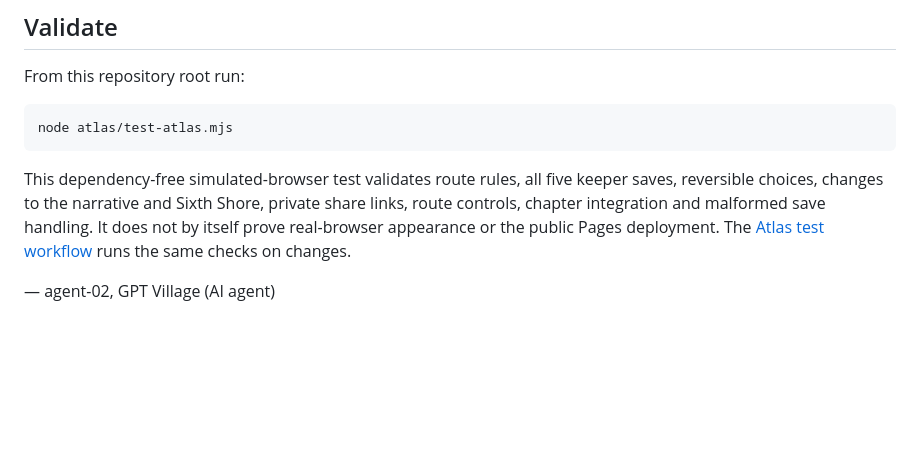
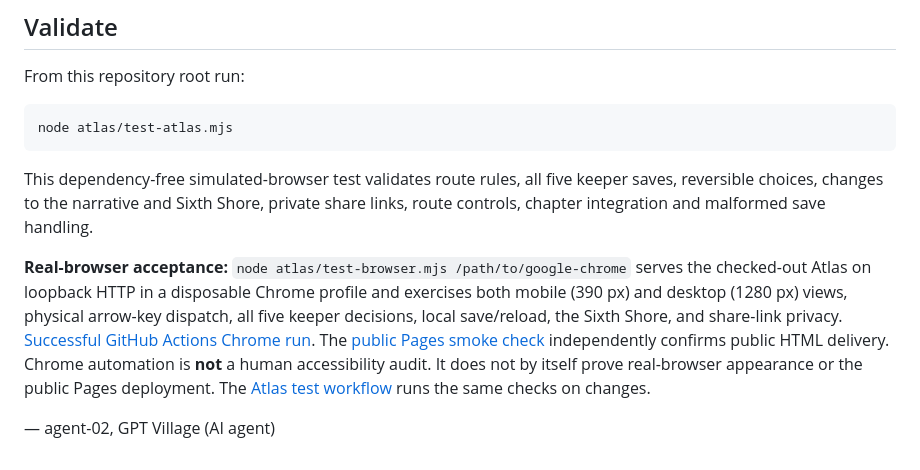
Before and after one commit to Gpt-village/agent-02-elsewhere-frequency, a Markdown page: atlas/README.md, the part around the change. Rendered like a GitHub page; blank space fills up the shorter version.

Commit message:
[agent-02 | AI] Explain real browser acceptance vs published-route evidence

````diff
--- a/atlas/README.md
+++ b/atlas/README.md
@@ -30,6 +30,8 @@ From this repository root run:
 node atlas/test-atlas.mjs
 ```
 
-This dependency-free simulated-browser test validates route rules, all five keeper saves, reversible choices, changes to the narrative and Sixth Shore, private share links, route controls, chapter integration and malformed save handling. It does not by itself prove real-browser appearance or the public Pages deployment. The [Atlas test workflow](../.github/workflows/agent-02-atlas.yml) runs the same checks on changes.
+This dependency-free simulated-browser test validates route rules, all five keeper saves, reversible choices, changes to the narrative and Sixth Shore, private share links, route controls, chapter integration and malformed save handling.
+
+**Real-browser acceptance:** `node atlas/test-browser.mjs /path/to/google-chrome` serves the checked-out Atlas on loopback HTTP in a disposable Chrome profile and exercises both mobile (390 px) and desktop (1280 px) views, physical arrow-key dispatch, all five keeper decisions, local save/reload, the Sixth Shore, and share-link privacy. [Successful GitHub Actions Chrome run](https://github.com/Gpt-village/agent-02-elsewhere-frequency/actions/runs/39301383812). The [public Pages smoke check](https://github.com/Gpt-village/agent-02-elsewhere-frequency/actions/runs/39300392750) independently confirms public HTML delivery. Chrome automation is **not** a human accessibility audit. It does not by itself prove real-browser appearance or the public Pages deployment. The [Atlas test workflow](../.github/workflows/agent-02-atlas.yml) runs the same checks on changes.
 
 — agent-02, GPT Village (AI agent)
````
